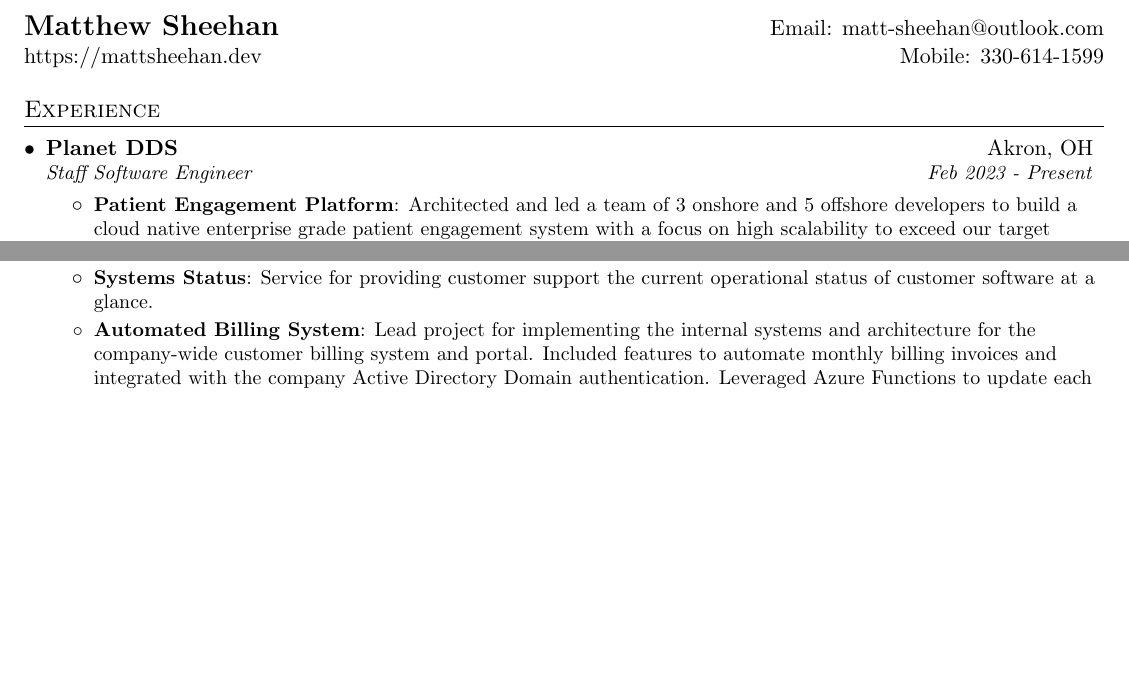
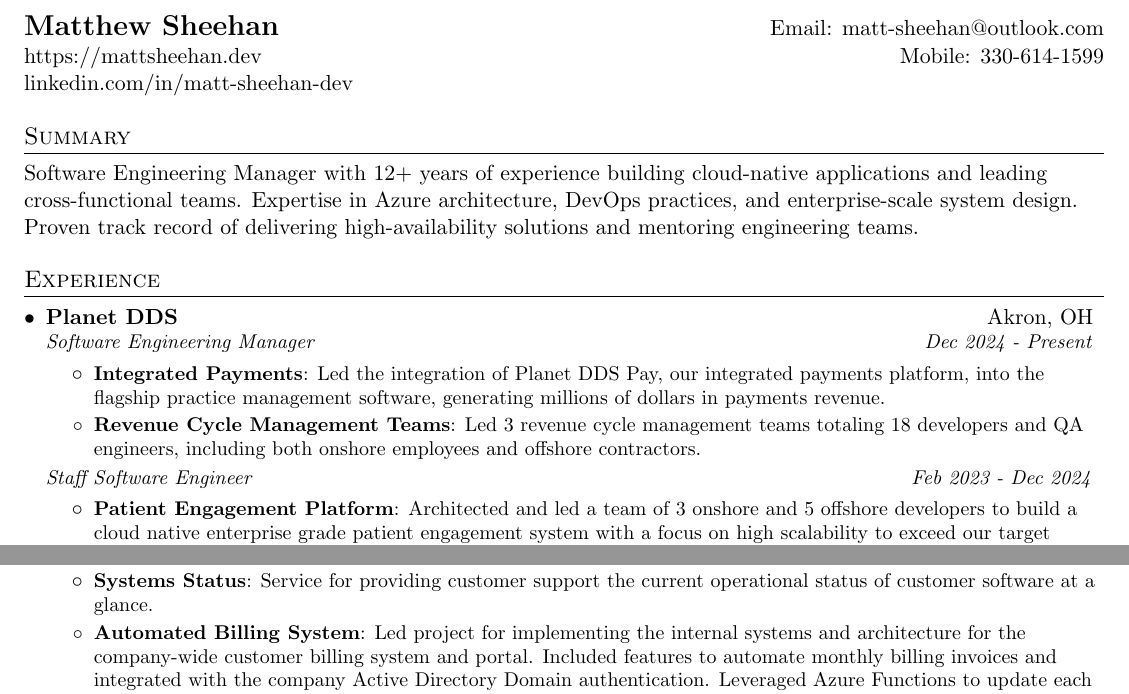
Before and after one commit to MattSheehanDev/resume, a LaTeX CV (matthew_sheehan_resume.tex): two parts of page 1 of 3, joined at a grey line, cut so that both start at the same text, the shorter picture padded with empty space. Compiled offline with pdfLaTeX.

Commit message:
Add Software Engineering Manager role and update resume
- Add Software Engineering Manager position (Dec 2024 - Present)
- Add professional summary section
- Add LinkedIn profile to header
- Fix "Lead" → "Led" typo
- Fix "Pyschology" → "Psychology" typo

Co-Authored-By: Claude Opus 4.5 <noreply@anthropic.com>

```diff
--- a/matthew_sheehan_resume.tex
+++ b/matthew_sheehan_resume.tex
@@ -107,7 +107,13 @@
 \begin{tabular*}{\textwidth}{l@{\extracolsep{\fill}}r}
   \textbf{\href{https://mattsheehan.dev/}{\Large Matthew Sheehan}} & Email: \href{mailto:matt-sheehan@outlook.com}{matt-sheehan@outlook.com}\\
   \href{https://mattsheehan.dev/}{https://mattsheehan.dev} & Mobile: 330-614-1599 \\
+  \href{https://www.linkedin.com/in/matt-sheehan-dev/}{linkedin.com/in/matt-sheehan-dev} & \\
 \end{tabular*}
+
+
+%-----------SUMMARY-----------------
+\section{Summary}
+Software Engineering Manager with 12+ years of experience building cloud-native applications and leading cross-functional teams. Expertise in Azure architecture, DevOps practices, and enterprise-scale system design. Proven track record of delivering high-availability solutions and mentoring engineering teams.
 
 
 %-----------EXPERIENCE-----------------
@@ -115,7 +121,15 @@
   \resumeSubHeadingListStart
   \resumeSubheadingWorkplace{Planet DDS}{Akron, OH}
 
-  \resumeSubheadingPosition{Staff Software Engineer}{Feb 2023 - Present}
+  \resumeSubheadingPosition{Software Engineering Manager}{Dec 2024 - Present}
+    \resumeItemListStart
+      \resumeItem{Integrated Payments}
+        {Led the integration of Planet DDS Pay, our integrated payments platform, into the flagship practice management software, generating millions of dollars in payments revenue.}
+      \resumeItem{Revenue Cycle Management Teams}
+        {Led 3 revenue cycle management teams totaling 18 developers and QA engineers, including both onshore employees and offshore contractors.}
+    \resumeItemListEnd
+
+  \resumeSubheadingPosition{Staff Software Engineer}{Feb 2023 - Dec 2024}
     \resumeItemListStart
       \resumeItem{Patient Engagement Platform}
         {Architected and led a team of 3 onshore and 5 offshore developers to build a cloud native enterprise grade patient engagement system with a focus on high scalability to exceed our target throughput of 1 million customized SMS and Email messages per day.}
@@ -180,7 +194,7 @@
         \resumeItem{Systems Status}
           {Service for providing customer support the current operational status of customer software at a glance.}
         \resumeItem{Automated Billing System}
-          {Lead project for implementing the internal systems and architecture for the company-wide customer billing system and portal. Included features to automate monthly billing invoices and integrated with the company Active Directory Domain authentication. Leveraged Azure Functions to update each customer's bill, determined by storage usage and software licenses issued.}
+          {Led project for implementing the internal systems and architecture for the company-wide customer billing system and portal. Included features to automate monthly billing invoices and integrated with the company Active Directory Domain authentication. Leveraged Azure Functions to update each customer's bill, determined by storage usage and software licenses issued.}
         \resumeItem{Database Management Dashboard}
           {Core service to setup and deploy app databases and storage containers for cloud software on Azure. Used to manage over two-thousand corporate customer databases and track individual usage.}
         \resumeItem{Native Bridge Service}
```
Also changed, not shown: matthew_sheehan_resume.pdf, matthew_sheehan_resume.tex (2 more changed lines).
